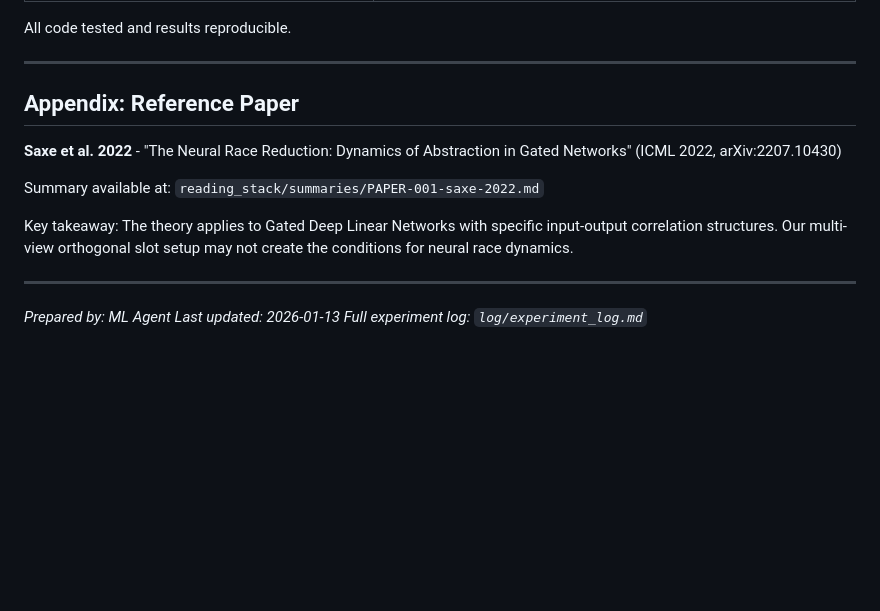
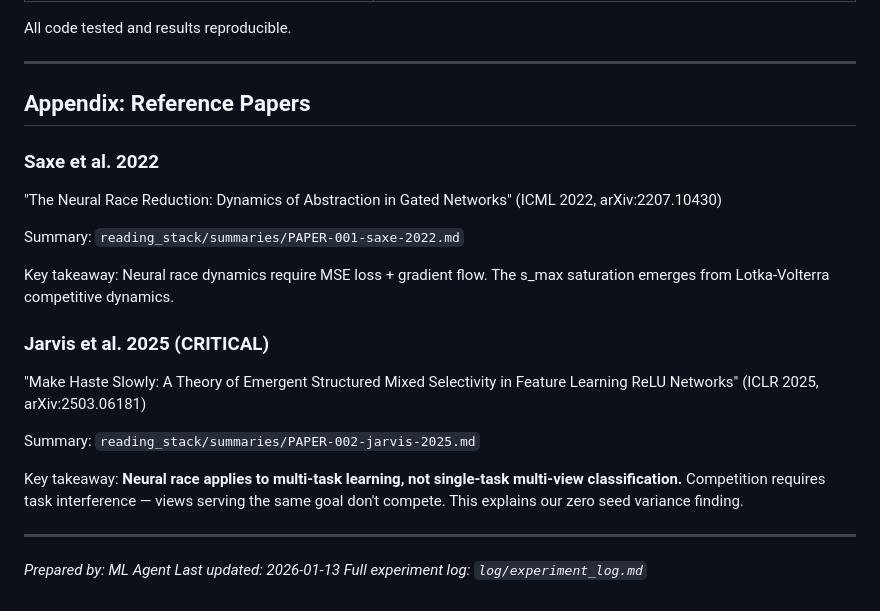
Before and after one commit to laielli/neural-race-multiview, a Markdown page: log/experiment_findings/2026-01-13_findings_summary_for_advisor.md, the part around one of its changes. Rendered like a GitHub page; blank space fills up the shorter version.

```diff
--- a/log/experiment_findings/2026-01-13_findings_summary_for_advisor.md
+++ b/log/experiment_findings/2026-01-13_findings_summary_for_advisor.md
@@ -307,13 +347,21 @@ All code tested and results reproducible.
 
 ---
 
-## Appendix: Reference Paper
+## Appendix: Reference Papers
 
-**Saxe et al. 2022** - "The Neural Race Reduction: Dynamics of Abstraction in Gated Networks" (ICML 2022, arXiv:2207.10430)
+### Saxe et al. 2022
+"The Neural Race Reduction: Dynamics of Abstraction in Gated Networks" (ICML 2022, arXiv:2207.10430)
 
-Summary available at: `reading_stack/summaries/PAPER-001-saxe-2022.md`
+Summary: `reading_stack/summaries/PAPER-001-saxe-2022.md`
 
-Key takeaway: The theory applies to Gated Deep Linear Networks with specific input-output correlation structures. Our multi-view orthogonal slot setup may not create the conditions for neural race dynamics.
+Key takeaway: Neural race dynamics require MSE loss + gradient flow. The s_max saturation emerges from Lotka-Volterra competitive dynamics.
+
+### Jarvis et al. 2025 (CRITICAL)
+"Make Haste Slowly: A Theory of Emergent Structured Mixed Selectivity in Feature Learning ReLU Networks" (ICLR 2025, arXiv:2503.06181)
+
+Summary: `reading_stack/summaries/PAPER-002-jarvis-2025.md`
+
+Key takeaway: **Neural race applies to multi-task learning, not single-task multi-view classification.** Competition requires task interference — views serving the same goal don't compete. This explains our zero seed variance finding.
 
 ---
 
```
Also changed, not shown: other parts of log/experiment_findings/2026-01-13_findings_summary_for_advisor.md (+73 -33 lines).
